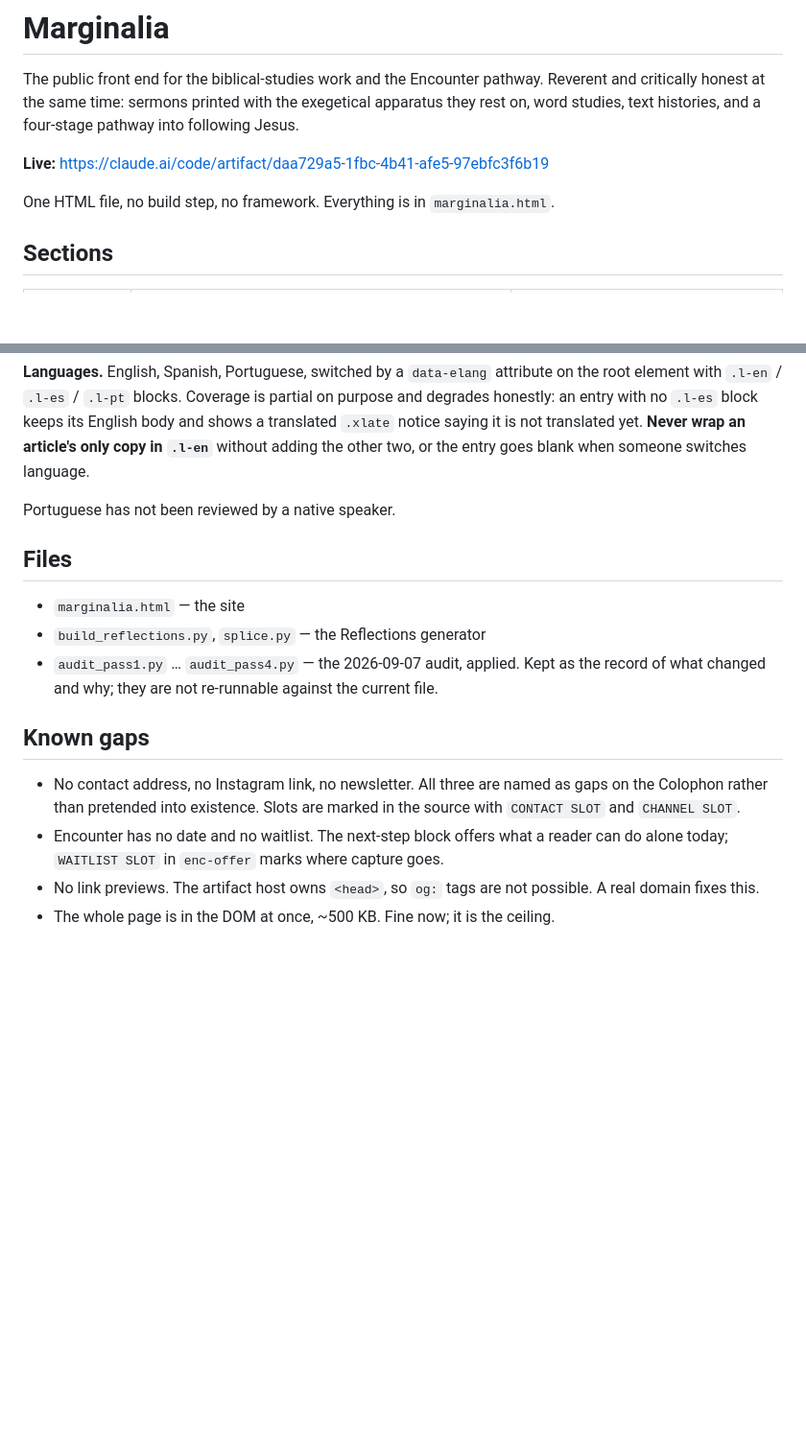
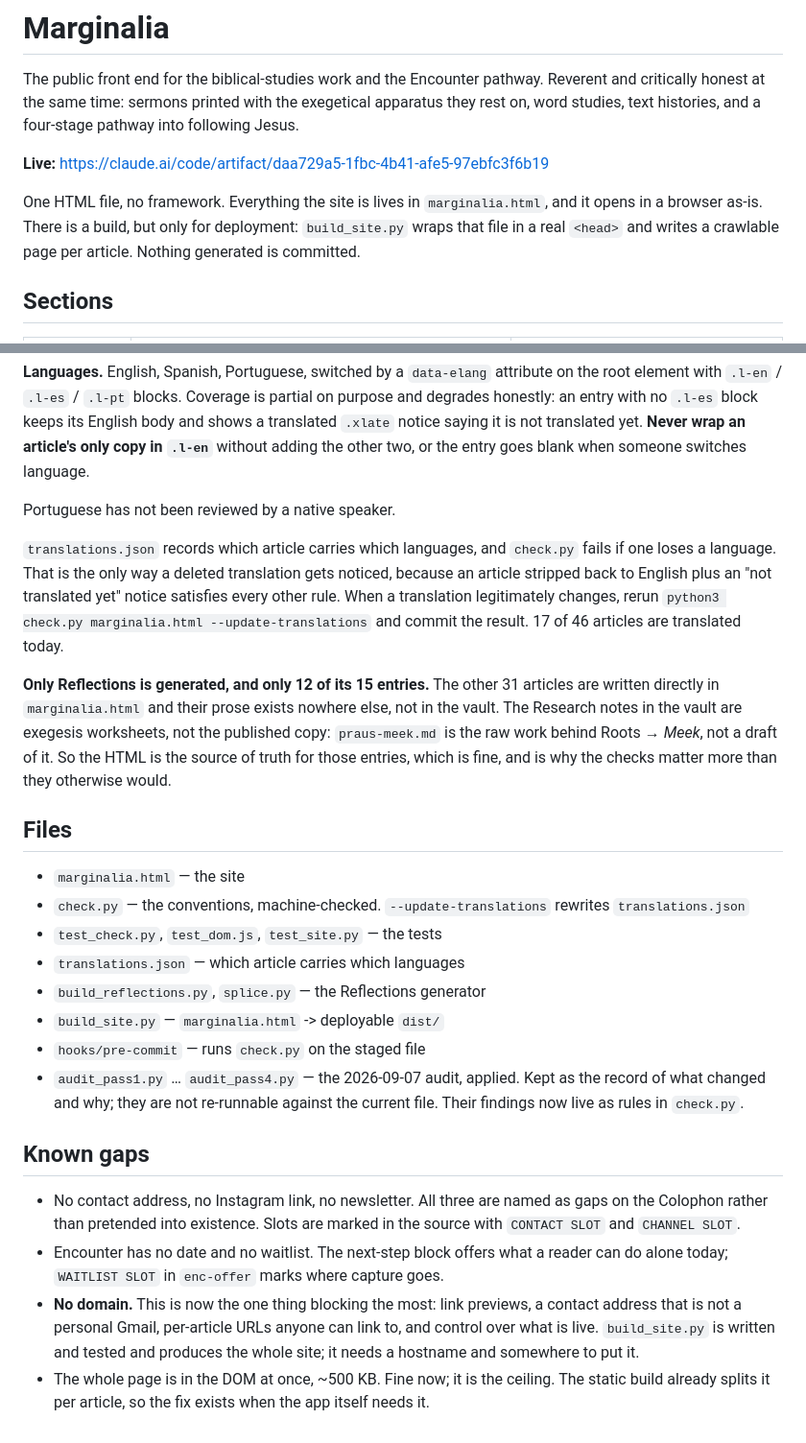
Before and after one commit to earthwind-dotcom/marginalia, a Markdown page: README.md, 2 parts joined by grey strips. Shown at 96% size. Rendered like a GitHub page; blank space fills up the shorter version.

```diff
--- a/README.md
+++ b/README.md
@@ -7,7 +7,10 @@ pathway into following Jesus.
 
 **Live:** https://claude.ai/code/artifact/daa729a5-1fbc-4b41-afe5-97ebfc3f6b19
 
-One HTML file, no build step, no framework. Everything is in `marginalia.html`.
+One HTML file, no framework. Everything the site is lives in `marginalia.html`,
+and it opens in a browser as-is. There is a build, but only for deployment:
+`build_site.py` wraps that file in a real `<head>` and writes a crawlable page
+per article. Nothing generated is committed.
 
 ## Sections
 
@@ -86,13 +133,35 @@ the other two, or the entry goes blank when someone switches language.
 
 Portuguese has not been reviewed by a native speaker.
 
+`translations.json` records which article carries which languages, and
+`check.py` fails if one loses a language. That is the only way a deleted
+translation gets noticed, because an article stripped back to English plus an
+"not translated yet" notice satisfies every other rule. When a translation
+legitimately changes, rerun `python3 check.py marginalia.html
+--update-translations` and commit the result. 17 of 46 articles are translated
+today.
+
+**Only Reflections is generated, and only 12 of its 15 entries.** The other 31
+articles are written directly in `marginalia.html` and their prose exists
+nowhere else, not in the vault. The Research notes in the vault are exegesis
+worksheets, not the published copy: `praus-meek.md` is the raw work behind
+Roots → *Meek*, not a draft of it. So the HTML is the source of truth for those
+entries, which is fine, and is why the checks matter more than they otherwise
+would.
+
 ## Files
 
 - `marginalia.html` — the site
+- `check.py` — the conventions, machine-checked. `--update-translations`
+  rewrites `translations.json`
+- `test_check.py`, `test_dom.js`, `test_site.py` — the tests
+- `translations.json` — which article carries which languages
 - `build_reflections.py`, `splice.py` — the Reflections generator
+- `build_site.py` — `marginalia.html` -> deployable `dist/`
+- `hooks/pre-commit` — runs `check.py` on the staged file
 - `audit_pass1.py` … `audit_pass4.py` — the 2026-09-07 audit, applied. Kept as
   the record of what changed and why; they are not re-runnable against the
-  current file.
+  current file. Their findings now live as rules in `check.py`.
 
 ## Known gaps
 
@@ -101,6 +170,10 @@ Portuguese has not been reviewed by a native speaker.
   the source with `CONTACT SLOT` and `CHANNEL SLOT`.
 - Encounter has no date and no waitlist. The next-step block offers what a reader
   can do alone today; `WAITLIST SLOT` in `enc-offer` marks where capture goes.
-- No link previews. The artifact host owns `<head>`, so `og:` tags are not
-  possible. A real domain fixes this.
+- **No domain.** This is now the one thing blocking the most: link previews, a
+  contact address that is not a personal Gmail, per-article URLs anyone can
+  link to, and control over what is live. `build_site.py` is written and tested
+  and produces the whole site; it needs a hostname and somewhere to put it.
 - The whole page is in the DOM at once, ~500 KB. Fine now; it is the ceiling.
+  The static build already splits it per article, so the fix exists when the
+  app itself needs it.
```
Also changed, not shown: other parts of README.md (+56 -12 lines).
